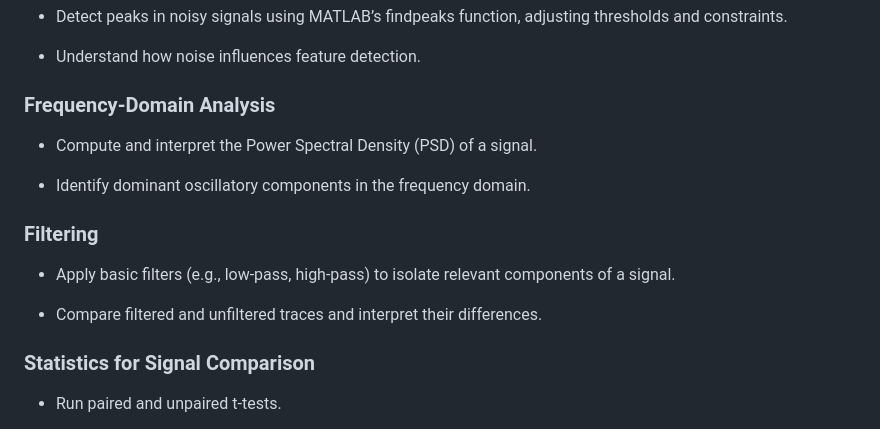
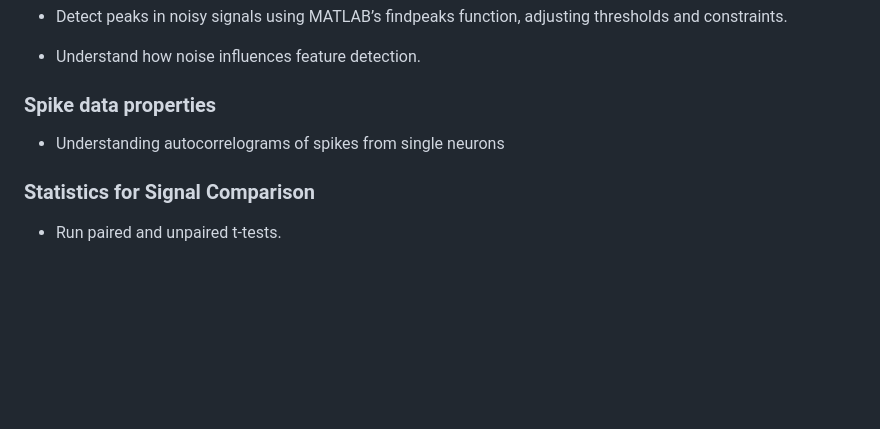
Before and after one commit to HugoMalagon/NeuroData_860.053-MUW, a Markdown page: Lesson 6/README.md, the part around the change. Drawn GitHub-style; blank space fills up the shorter version.

```diff
--- a/Lesson 6/README.md
+++ b/Lesson 6/README.md
@@ -26,17 +26,9 @@ By the end of Lesson 6, you will be able to:
 
 - Understand how noise influences feature detection.
 
-### Frequency-Domain Analysis
+### Spike data properties
 
-- Compute and interpret the Power Spectral Density (PSD) of a signal.
-
-- Identify dominant oscillatory components in the frequency domain.
-
-### Filtering
-
-- Apply basic filters (e.g., low-pass, high-pass) to isolate relevant components of a signal.
-
-- Compare filtered and unfiltered traces and interpret their differences.
+- Understanding autocorrelograms of spikes from single neurons
 
 ### Statistics for Signal Comparison
 
```
